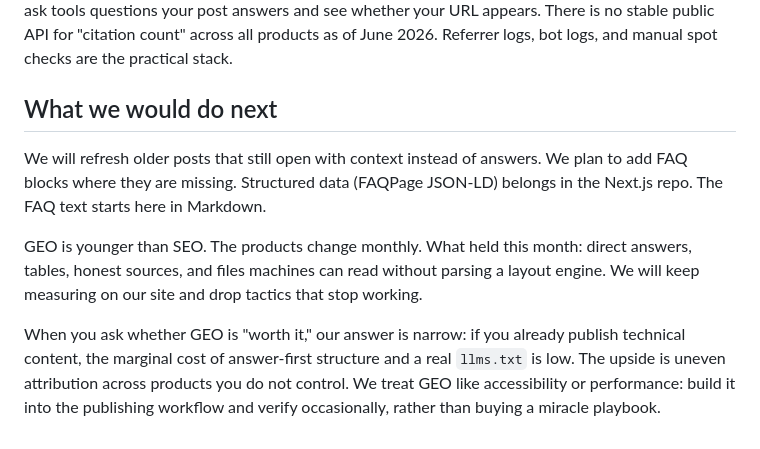
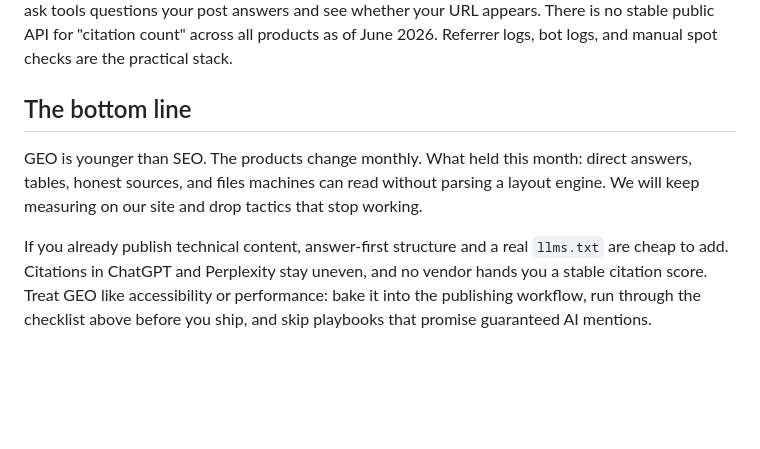
Before and after one commit to letscodeit-dev/blog, a Markdown page: posts/geo-generative-engine-optimization.md, the part around the change. Drawn GitHub-style; blank space fills up the shorter version.

Commit message:
Tighten GEO post closing section.
Replace the roadmap-style ending with a direct bottom-line summary and clearer guidance on treating GEO as ongoing workflow hygiene.

Co-authored-by: Cursor <cursoragent@cursor.com>

```diff
--- a/posts/geo-generative-engine-optimization.md
+++ b/posts/geo-generative-engine-optimization.md
@@ -147,10 +147,8 @@ No. SEO optimizes for search engine rankings and SERP clicks. GEO optimizes for
 
 Check analytics referrers for domains like `perplexity.ai` or `chatgpt.com` if your host passes them through. Filter access logs for crawler user-agents such as `PerplexityBot`, `OAI-SearchBot`, or `GPTBot` (see table above). A crawl means the URL was fetched; it does not prove a citation. Manually ask tools questions your post answers and see whether your URL appears. There is no stable public API for "citation count" across all products as of June 2026. Referrer logs, bot logs, and manual spot checks are the practical stack.
 
-## What we would do next
-
-We will refresh older posts that still open with context instead of answers. We plan to add FAQ blocks where they are missing. Structured data (FAQPage JSON-LD) belongs in the Next.js repo. The FAQ text starts here in Markdown.
+## The bottom line
 
 GEO is younger than SEO. The products change monthly. What held this month: direct answers, tables, honest sources, and files machines can read without parsing a layout engine. We will keep measuring on our site and drop tactics that stop working.
 
-When you ask whether GEO is "worth it," our answer is narrow: if you already publish technical content, the marginal cost of answer-first structure and a real `llms.txt` is low. The upside is uneven attribution across products you do not control. We treat GEO like accessibility or performance: build it into the publishing workflow and verify occasionally, rather than buying a miracle playbook.
+If you already publish technical content, answer-first structure and a real `llms.txt` are cheap to add. Citations in ChatGPT and Perplexity stay uneven, and no vendor hands you a stable citation score. Treat GEO like accessibility or performance: bake it into the publishing workflow, run through the checklist above before you ship, and skip playbooks that promise guaranteed AI mentions.
```
